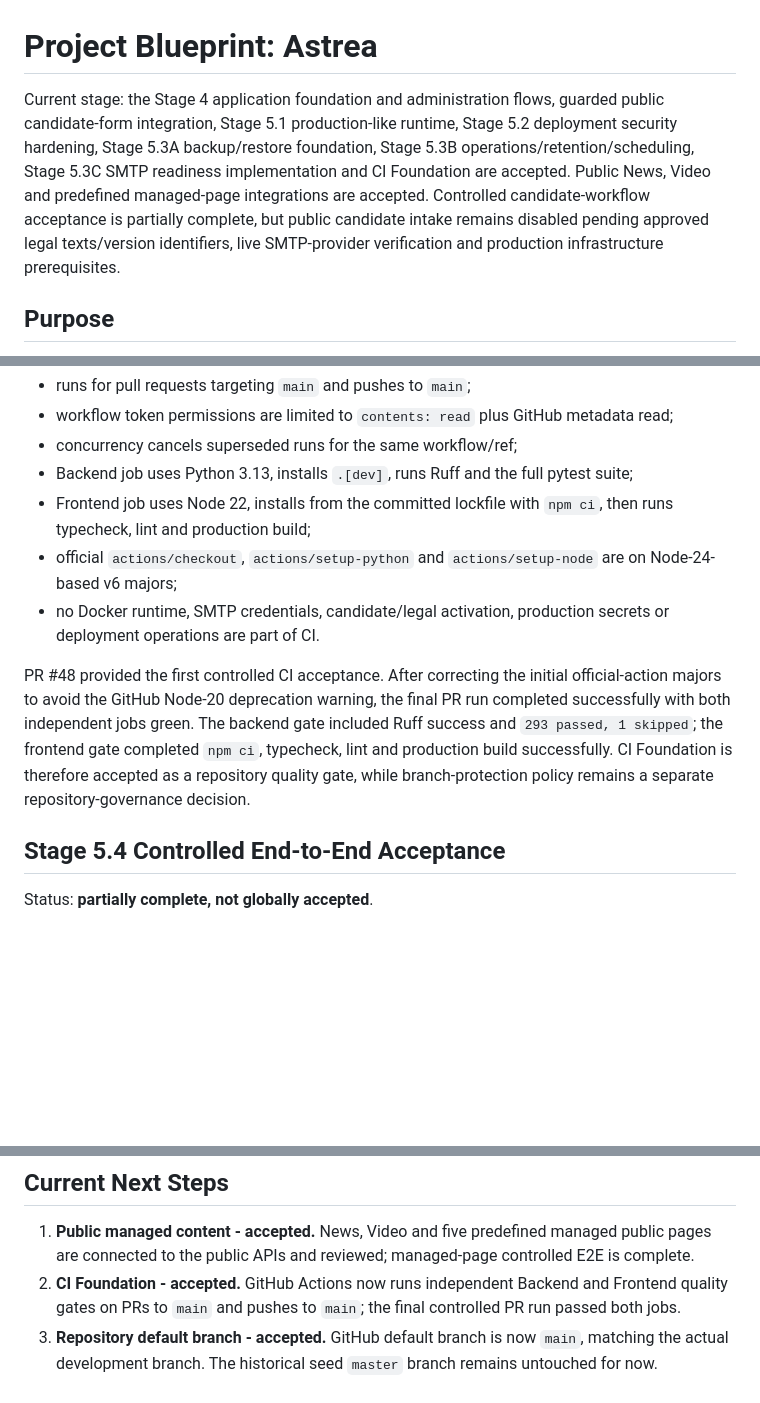
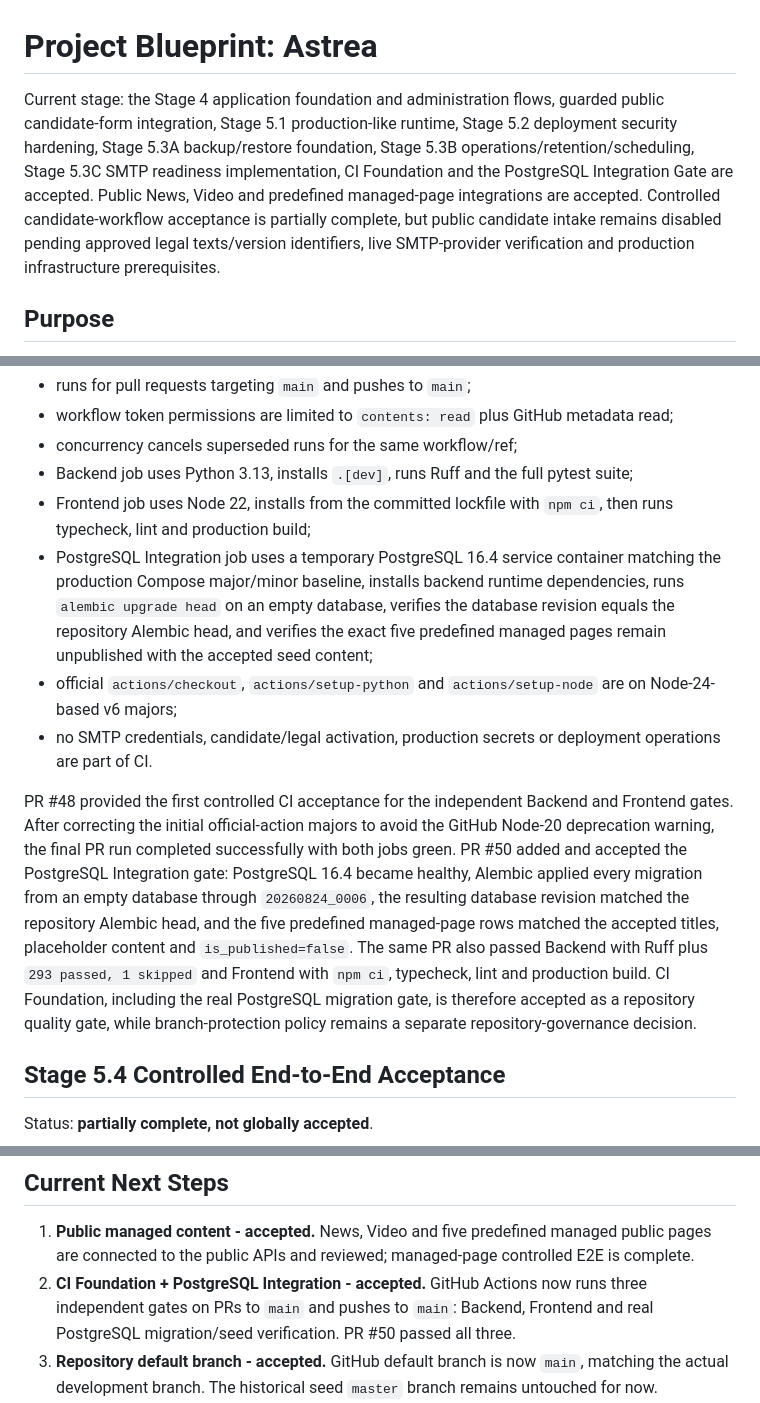
Before and after one commit to stalar78/astree3, a Markdown page: PROJECT_BLUEPRINT.md, 3 parts joined by grey strips. GitHub-like rendering; blank space fills up the shorter version.

Commit message:
docs: sync PostgreSQL integration acceptance

```diff
--- a/PROJECT_BLUEPRINT.md
+++ b/PROJECT_BLUEPRINT.md
@@ -1,6 +1,6 @@
 # Project Blueprint: Astrea
 
-Current stage: the Stage 4 application foundation and administration flows, guarded public candidate-form integration, Stage 5.1 production-like runtime, Stage 5.2 deployment security hardening, Stage 5.3A backup/restore foundation, Stage 5.3B operations/retention/scheduling, Stage 5.3C SMTP readiness implementation and CI Foundation are accepted. Public News, Video and predefined managed-page integrations are accepted. Controlled candidate-workflow acceptance is partially complete, but public candidate intake remains disabled pending approved legal texts/version identifiers, live SMTP-provider verification and production infrastructure prerequisites.
+Current stage: the Stage 4 application foundation and administration flows, guarded public candidate-form integration, Stage 5.1 production-like runtime, Stage 5.2 deployment security hardening, Stage 5.3A backup/restore foundation, Stage 5.3B operations/retention/scheduling, Stage 5.3C SMTP readiness implementation, CI Foundation and the PostgreSQL Integration Gate are accepted. Public News, Video and predefined managed-page integrations are accepted. Controlled candidate-workflow acceptance is partially complete, but public candidate intake remains disabled pending approved legal texts/version identifiers, live SMTP-provider verification and production infrastructure prerequisites.
 
 ## Purpose
 
@@ -331,10 +331,11 @@ The repository now has a minimal GitHub Actions quality gate in `.github/workflo
 - concurrency cancels superseded runs for the same workflow/ref;
 - Backend job uses Python 3.13, installs `.[dev]`, runs Ruff and the full pytest suite;
 - Frontend job uses Node 22, installs from the committed lockfile with `npm ci`, then runs typecheck, lint and production build;
+- PostgreSQL Integration job uses a temporary PostgreSQL 16.4 service container matching the production Compose major/minor baseline, installs backend runtime dependencies, runs `alembic upgrade head` on an empty database, verifies the database revision equals the repository Alembic head, and verifies the exact five predefined managed pages remain unpublished with the accepted seed content;
 - official `actions/checkout`, `actions/setup-python` and `actions/setup-node` are on Node-24-based v6 majors;
-- no Docker runtime, SMTP credentials, candidate/legal activation, production secrets or deployment operations are part of CI.
+- no SMTP credentials, candidate/legal activation, production secrets or deployment operations are part of CI.
 
-PR #48 provided the first controlled CI acceptance. After correcting the initial official-action majors to avoid the GitHub Node-20 deprecation warning, the final PR run completed successfully with both independent jobs green. The backend gate included Ruff success and `293 passed, 1 skipped`; the frontend gate completed `npm ci`, typecheck, lint and production build successfully. CI Foundation is therefore accepted as a repository quality gate, while branch-protection policy remains a separate repository-governance decision.
+PR #48 provided the first controlled CI acceptance for the independent Backend and Frontend gates. After correcting the initial official-action majors to avoid the GitHub Node-20 deprecation warning, the final PR run completed successfully with both jobs green. PR #50 added and accepted the PostgreSQL Integration gate: PostgreSQL 16.4 became healthy, Alembic applied every migration from an empty database through `20260824_0006`, the resulting database revision matched the repository Alembic head, and the five predefined managed-page rows matched the accepted titles, placeholder content and `is_published=false`. The same PR also passed Backend with Ruff plus `293 passed, 1 skipped` and Frontend with `npm ci`, typecheck, lint and production build. CI Foundation, including the real PostgreSQL migration gate, is therefore accepted as a repository quality gate, while branch-protection policy remains a separate repository-governance decision.
 
 ## Stage 5.4 Controlled End-to-End Acceptance
 
@@ -400,7 +401,7 @@ The `religion` field remains disabled unless separately approved legal wording a
 ## Current Next Steps
 
 1. **Public managed content - accepted.** News, Video and five predefined managed public pages are connected to the public APIs and reviewed; managed-page controlled E2E is complete.
-2. **CI Foundation - accepted.** GitHub Actions now runs independent Backend and Frontend quality gates on PRs to `main` and pushes to `main`; the final controlled PR run passed both jobs.
+2. **CI Foundation + PostgreSQL Integration - accepted.** GitHub Actions now runs three independent gates on PRs to `main` and pushes to `main`: Backend, Frontend and real PostgreSQL migration/seed verification. PR #50 passed all three.
 3. **Repository default branch - accepted.** GitHub default branch is now `main`, matching the actual development branch. The historical seed `master` branch remains untouched for now.
 4. **Candidate technical acceptance - partially complete.** Core form/persistence/private-media/admin/security flow was exercised with synthetic data, but full Stage 5.4 remains blocked by legal and live SMTP requirements.
 5. **Legal candidate activation - deferred/frozen.** Do not activate candidate intake or finalize legal version identifiers until approved client texts are available.
```
